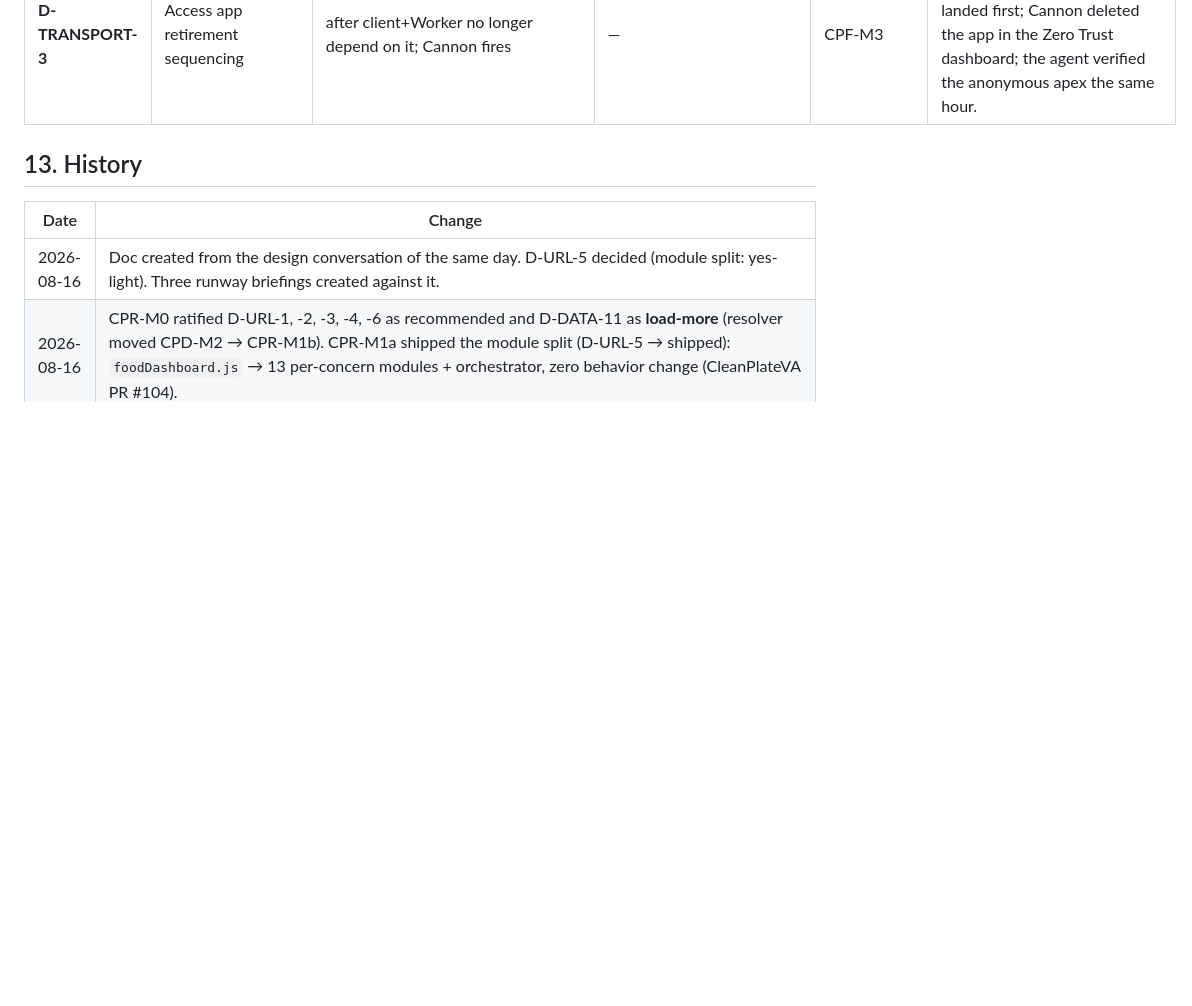
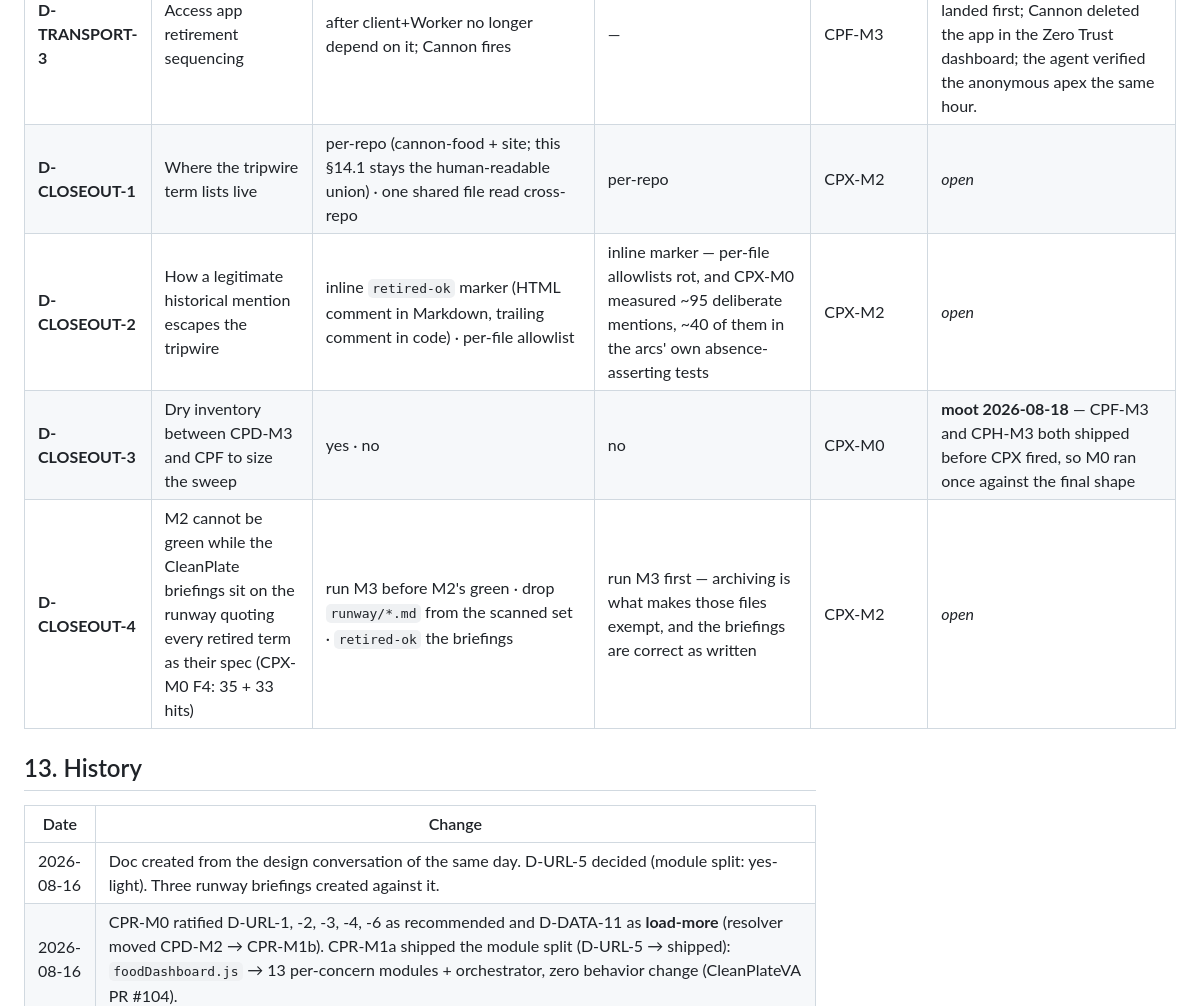
Before and after one commit to CannonWest/CleanPlateVA, a Markdown page: docs/architecture-v4.md, the part around the change. GitHub-like rendering; blank space fills up the shorter version.

Commit message:
docs: register D-CLOSEOUT-1..4 in the decisions registry (CPX-M0)
The close-out arc was teed up after the registry was written, so its forks
were never seeded. D-CLOSEOUT-1 (per-repo term lists) and -2 (the retired-ok
escape) resolve at M2. -3 (a dry inventory between CPD-M3 and CPF) is moot:
CPF-M3 and CPH-M3 both shipped before CPX fired, so M0 ran once against the
final shape.

-4 is new, from M0's sweep: the M2 tripwire scans runway/*.md, and the CPX and
CPF briefings quote every retired term as their own spec (35 and 33 hits), so
"both green on main after M1" cannot hold until M3 archives them.

Co-Authored-By: Claude Opus 5 <noreply@anthropic.com>

```diff
--- a/docs/architecture-v4.md
+++ b/docs/architecture-v4.md
@@ -244,6 +244,10 @@ Every fork the runways inherit. **Resolver** = the milestone that must close it;
 | **D-TRANSPORT-5** | Route fail mode for `/data-full/*` when the Free daily cap trips | fail open (Full misses → client falls back to the static basic map) · fail closed (1027 page) | fail open, once D-TRANSPORT-4 makes Lite static | CPH-M3 | **resolved CPH-M0 2026-08-17 (Cannon) — fail open if the dashboard offers it for the custom domain; not load-bearing:** the client degrades to the basic map on an HTML-200, a 429/1027 page, or a JSON 404 (ran it), and static assets do not invoke the Worker, so the site survives the cap under either mode once Lite is static. Cannon sets it at M3 where the setting exists; the agent records the state. **Recorded CPH-M3 2026-08-18 (checked in the dashboard): "Request limit failure mode" (default fail closed; fail open = bypass the Worker to the origin) is offered only when adding a zone Route; the custom-domain edit dialog has no such setting and `cleanplateva.com` has no routes — not available, not needed. The mechanism is the client's Full → Lite fallback onto the static basic map.** |
 | **D-PLAN-1** | Workers plan at release | Free (100K req/day, hard daily cliff) · Paid ($5/mo, 10M req/month, no cliff) | Paid before the link is shared anywhere; the diet is about cost, the plan is about availability | Cannon, recorded at CPH-M3 | **resolved CPH-M0 2026-08-17 (Cannon) — stay on Free and observe** (not the recommendation). After CPH ≈ 17 + clicks per session ⇒ ≈5,000 sessions/day on Free vs ≈1,100 today; CPF-M4 keeps watching requests/day; the basic-map fallback (D-TRANSPORT-5) covers the cliff. Re-open on evidence. |
 | **D-TRANSPORT-3** | Access app retirement sequencing | after client+Worker no longer depend on it; Cannon fires | — | CPF-M3 | **shipped CPF-M3 2026-08-17** — M1 (client) and M2 (Worker) landed first; Cannon deleted the app in the Zero Trust dashboard; the agent verified the anonymous apex the same hour. |
+| **D-CLOSEOUT-1** | Where the tripwire term lists live | per-repo (cannon-food + site; this §14.1 stays the human-readable union) · one shared file read cross-repo | per-repo | CPX-M2 | *open* |
+| **D-CLOSEOUT-2** | How a legitimate historical mention escapes the tripwire | inline `retired-ok` marker (HTML comment in Markdown, trailing comment in code) · per-file allowlist | inline marker — per-file allowlists rot, and CPX-M0 measured ~95 deliberate mentions, ~40 of them in the arcs' own absence-asserting tests | CPX-M2 | *open* |
+| **D-CLOSEOUT-3** | Dry inventory between CPD-M3 and CPF to size the sweep | yes · no | no | CPX-M0 | **moot 2026-08-18** — CPF-M3 and CPH-M3 both shipped before CPX fired, so M0 ran once against the final shape |
+| **D-CLOSEOUT-4** | M2 cannot be green while the CleanPlate briefings sit on the runway quoting every retired term as their spec (CPX-M0 F4: 35 + 33 hits) | run M3 before M2's green · drop `runway/*.md` from the scanned set · `retired-ok` the briefings | run M3 first — archiving is what makes those files exempt, and the briefings are correct as written | CPX-M2 | *open* |
 
 ## 13. History
 
```
